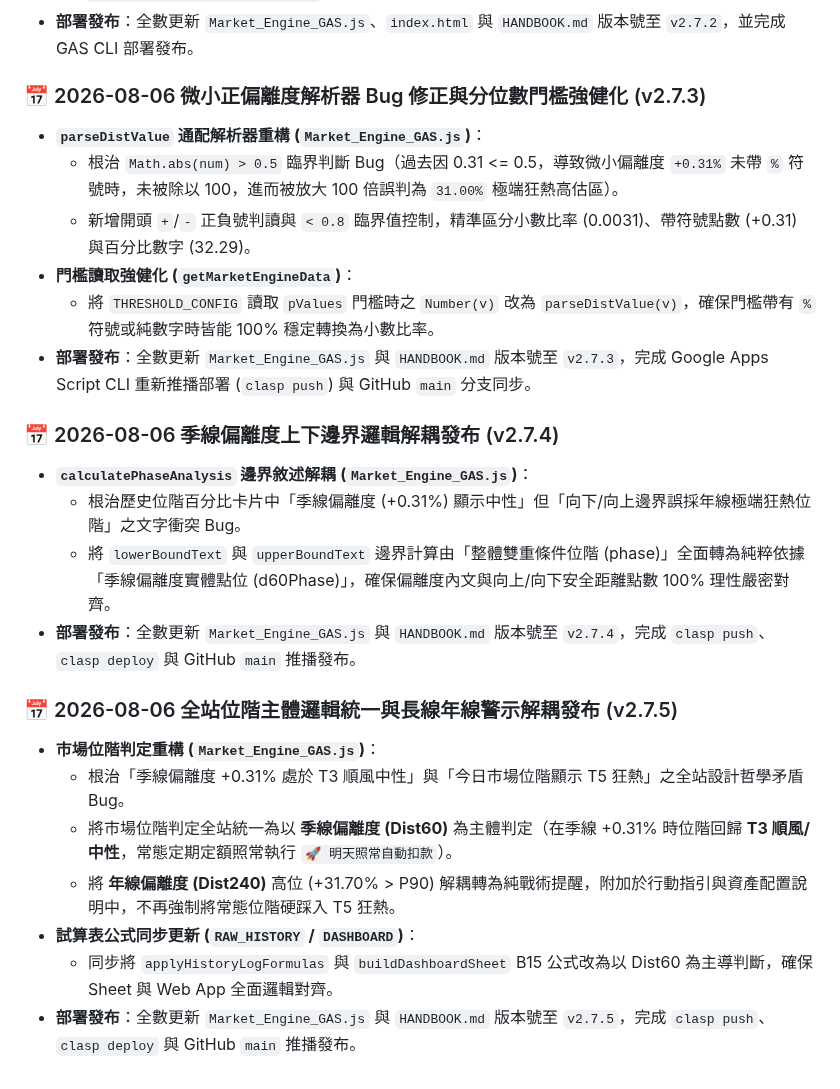
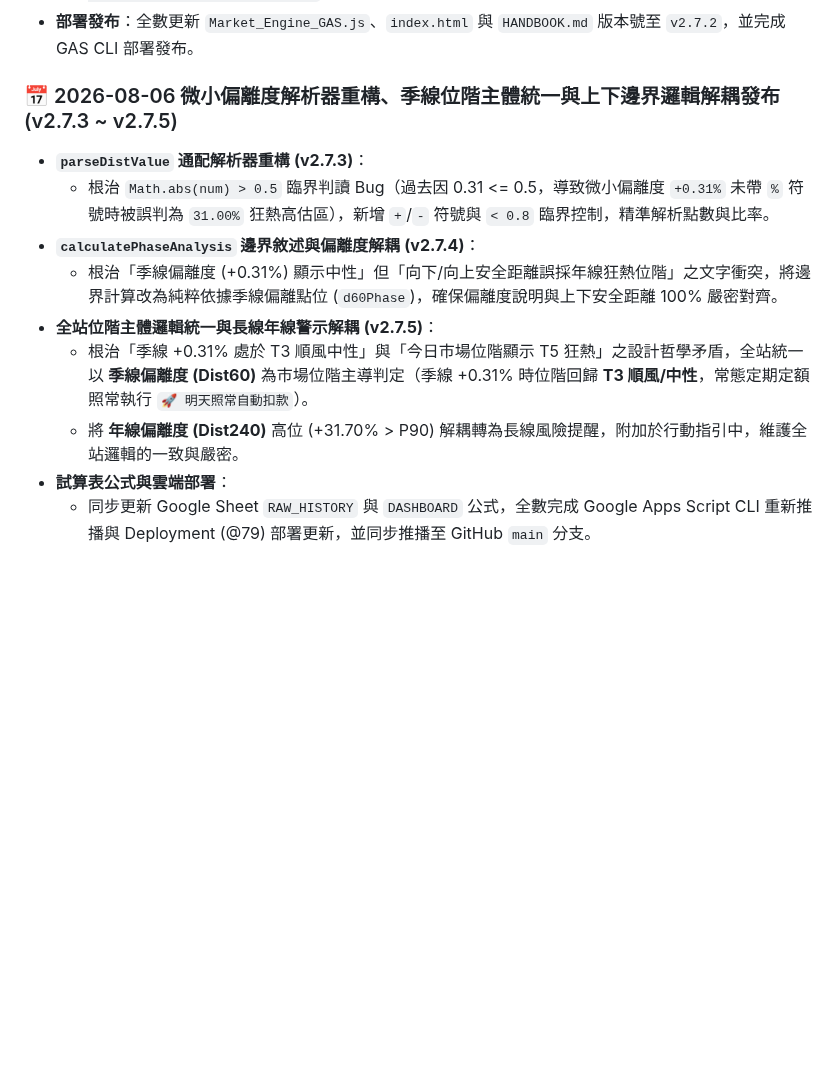
Before and after one commit to voyagermartin/Market_Engine, a Markdown page: HANDBOOK.md, the part around the change. GitHub-like rendering; blank space fills up the shorter version.

Commit message:
docs: consolidate 2026-08-06 Development Log entry in HANDBOOK.md

```diff
--- a/HANDBOOK.md
+++ b/HANDBOOK.md
@@ -273,25 +273,13 @@ v2.7.5 (全站位階主體邏輯統一與長線年線警示解耦發布)
   - 於戰情與觀念導航頁籤中，當 `isWeekend` 為 true 時，將 VIX 數據標題/時間戳對齊顯示為 `VIX 市場體溫計 (8/01 清晨收盤 / 美股週五結算)`，使 8/01 清晨收盤之 VIX 與 EWT 雙雙對齊至美股週五結算日。
 - **部署發布**：全數更新 `Market_Engine_GAS.js`、`index.html` 與 `HANDBOOK.md` 版本號至 `v2.7.2`，並完成 GAS CLI 部署發布。
 
-### 📅 2026-08-06 微小正偏離度解析器 Bug 修正與分位數門檻強健化 (v2.7.3)
-- **`parseDistValue` 通配解析器重構 (`Market_Engine_GAS.js`)**：
-  - 根治 `Math.abs(num) > 0.5` 臨界判斷 Bug（過去因 0.31 <= 0.5，導致微小偏離度 `+0.31%` 未帶 `%` 符號時，未被除以 100，進而被放大 100 倍誤判為 `31.00%` 極端狂熱高估區）。
-  - 新增開頭 `+`/`-` 正負號判讀與 `< 0.8` 臨界值控制，精準區分小數比率 (0.0031)、帶符號點數 (+0.31) 與百分比數字 (32.29)。
-- **門檻讀取強健化 (`getMarketEngineData`)**：
-  - 將 `THRESHOLD_CONFIG` 讀取 `pValues` 門檻時之 `Number(v)` 改為 `parseDistValue(v)`，確保門檻帶有 `%` 符號或純數字時皆能 100% 穩定轉換為小數比率。
-- **部署發布**：全數更新 `Market_Engine_GAS.js` 與 `HANDBOOK.md` 版本號至 `v2.7.3`，完成 Google Apps Script CLI 重新推播部署 (`clasp push`) 與 GitHub `main` 分支同步。
-
-### 📅 2026-08-06 季線偏離度上下邊界邏輯解耦發布 (v2.7.4)
-- **`calculatePhaseAnalysis` 邊界敘述解耦 (`Market_Engine_GAS.js`)**：
-  - 根治歷史位階百分比卡片中「季線偏離度 (+0.31%) 顯示中性」但「向下/向上邊界誤採年線極端狂熱位階」之文字衝突 Bug。
-  - 將 `lowerBoundText` 與 `upperBoundText` 邊界計算由「整體雙重條件位階 (phase)」全面轉為純粹依據「季線偏離度實體點位 (d60Phase)」，確保偏離度內文與向上/向下安全距離點數 100% 理性嚴密對齊。
-- **部署發布**：全數更新 `Market_Engine_GAS.js` 與 `HANDBOOK.md` 版本號至 `v2.7.4`，完成 `clasp push`、`clasp deploy` 與 GitHub `main` 推播發布。
-
-### 📅 2026-08-06 全站位階主體邏輯統一與長線年線警示解耦發布 (v2.7.5)
-- **市場位階判定重構 (`Market_Engine_GAS.js`)**：
-  - 根治「季線偏離度 +0.31% 處於 T3 順風中性」與「今日市場位階顯示 T5 狂熱」之全站設計哲學矛盾 Bug。
-  - 將市場位階判定全站統一為以 **季線偏離度 (Dist60)** 為主體判定（在季線 +0.31% 時位階回歸 **T3 順風/中性**，常態定期定額照常執行 `🚀 明天照常自動扣款`）。
-  - 將 **年線偏離度 (Dist240)** 高位 (+31.70% > P90) 解耦轉為純戰術提醒，附加於行動指引與資產配置說明中，不再強制將常態位階硬踩入 T5 狂熱。
-- **試算表公式同步更新 (`RAW_HISTORY` / `DASHBOARD`)**：
-  - 同步將 `applyHistoryLogFormulas` 與 `buildDashboardSheet` B15 公式改為以 Dist60 為主導判斷，確保 Sheet 與 Web App 全面邏輯對齊。
-- **部署發布**：全數更新 `Market_Engine_GAS.js` 與 `HANDBOOK.md` 版本號至 `v2.7.5`，完成 `clasp push`、`clasp deploy` 與 GitHub `main` 推播發布。
+### 📅 2026-08-06 微小偏離度解析器重構、季線位階主體統一與上下邊界邏輯解耦發布 (v2.7.3 ~ v2.7.5)
+- **`parseDistValue` 通配解析器重構 (v2.7.3)**：
+  - 根治 `Math.abs(num) > 0.5` 臨界判讀 Bug（過去因 0.31 <= 0.5，導致微小偏離度 `+0.31%` 未帶 `%` 符號時被誤判為 `31.00%` 狂熱高估區），新增 `+`/`-` 符號與 `< 0.8` 臨界控制，精準解析點數與比率。
+- **`calculatePhaseAnalysis` 邊界敘述與偏離度解耦 (v2.7.4)**：
+  - 根治「季線偏離度 (+0.31%) 顯示中性」但「向下/向上安全距離誤採年線狂熱位階」之文字衝突，將邊界計算改為純粹依據季線偏離點位 (`d60Phase`)，確保偏離度說明與上下安全距離 100% 嚴密對齊。
+- **全站位階主體邏輯統一與長線年線警示解耦 (v2.7.5)**：
+  - 根治「季線 +0.31% 處於 T3 順風中性」與「今日市場位階顯示 T5 狂熱」之設計哲學矛盾，全站統一以 **季線偏離度 (Dist60)** 為市場位階主導判定（季線 +0.31% 時位階回歸 **T3 順風/中性**，常態定期定額照常執行 `🚀 明天照常自動扣款`）。
+  - 將 **年線偏離度 (Dist240)** 高位 (+31.70% > P90) 解耦轉為長線風險提醒，附加於行動指引中，維護全站邏輯的一致與嚴密。
+- **試算表公式與雲端部署**：
+  - 同步更新 Google Sheet `RAW_HISTORY` 與 `DASHBOARD` 公式，全數完成 Google Apps Script CLI 重新推播與 Deployment (@79) 部署更新，並同步推播至 GitHub `main` 分支。
```
